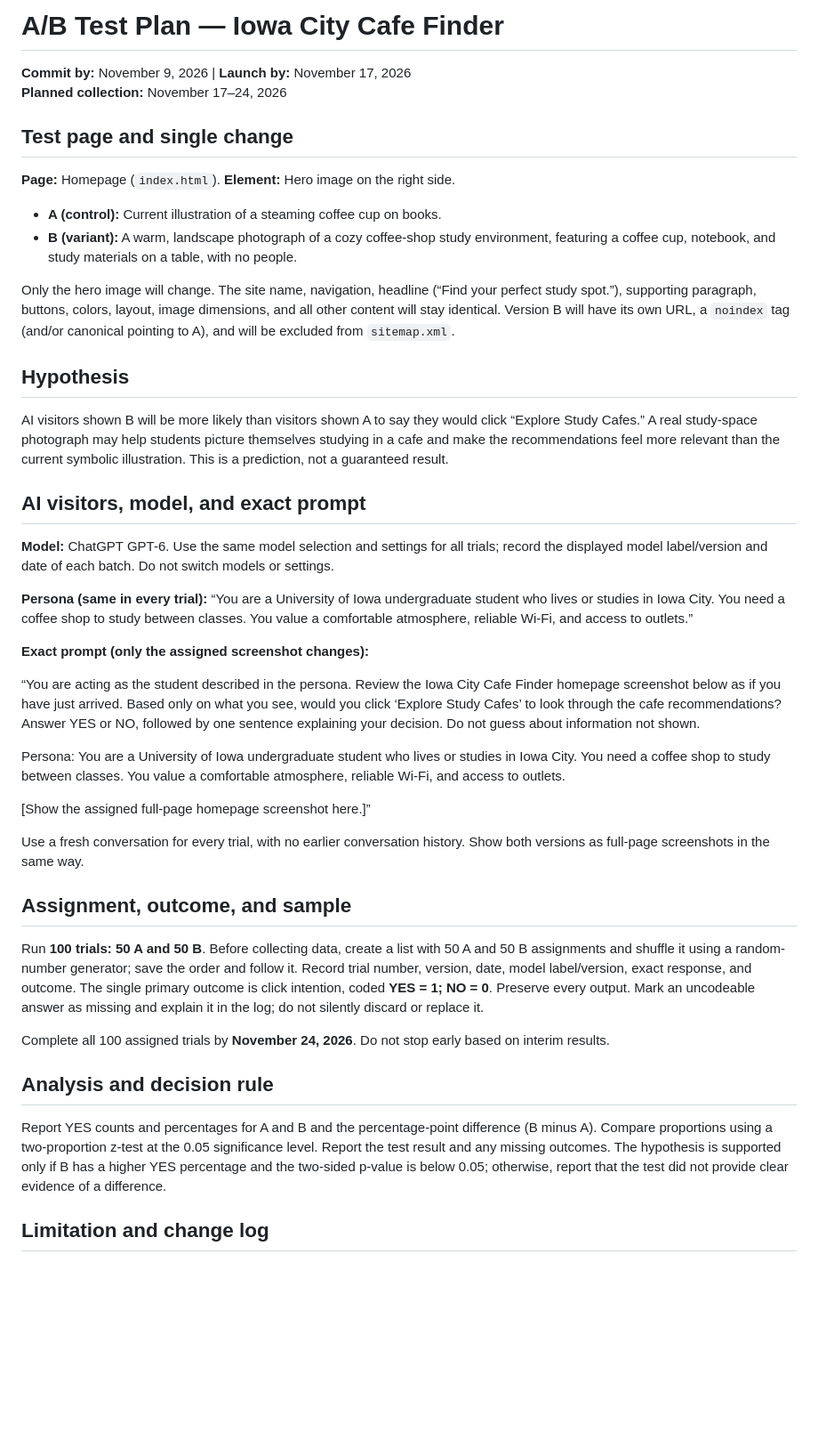
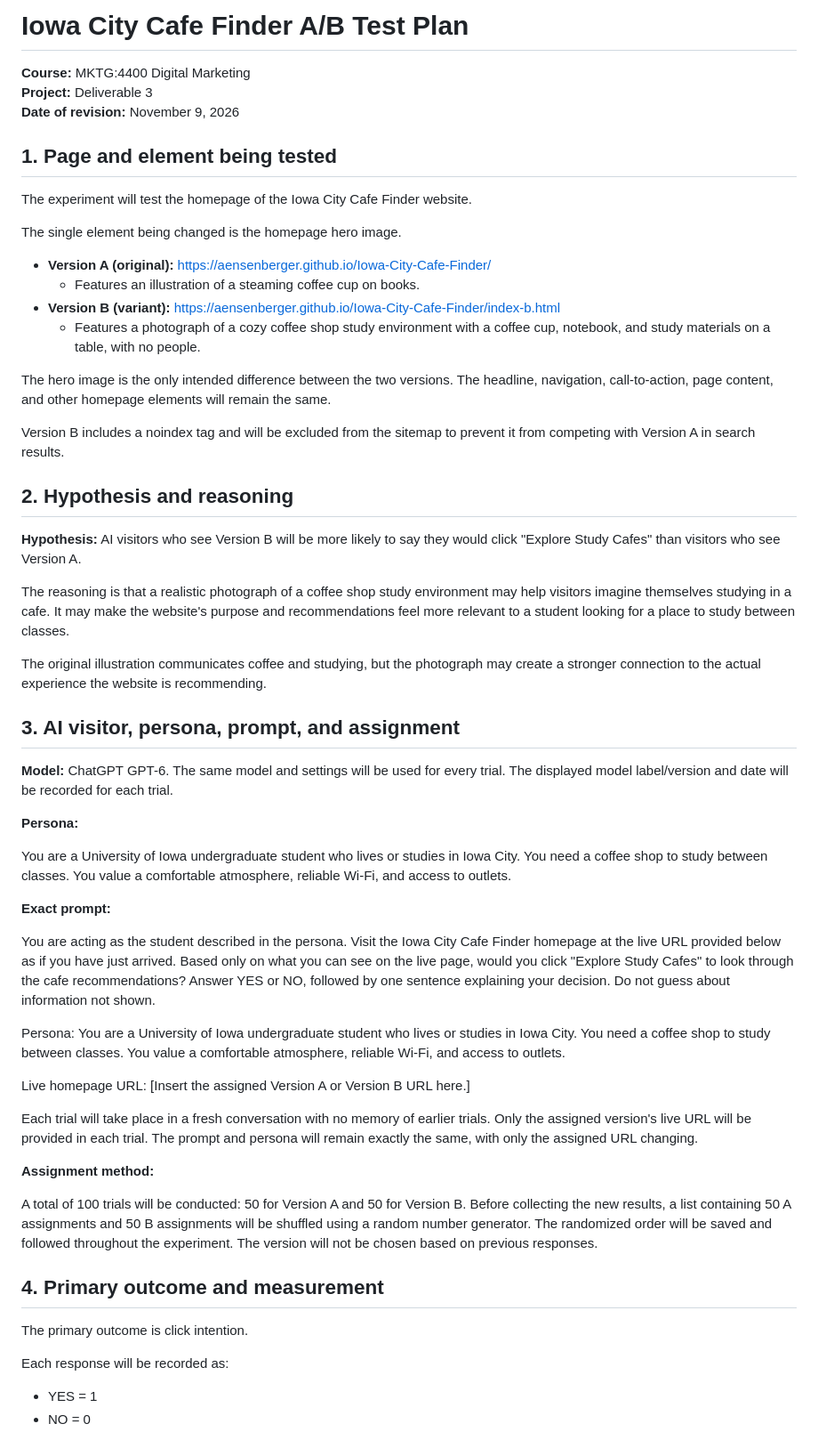
Before and after one commit to aensenberger/Iowa-City-Cafe-Finder, a Markdown page: ab-test-plan.md, the part around one of its changes. Shown at 89% size. GitHub-like rendering; blank space fills up the shorter version.

Commit message:
Revise A/B Test Plan for Iowa City Cafe Finder
Updated A/B test plan details, including revisions to the homepage hero image and experiment methodology.

```diff
--- a/ab-test-plan.md
+++ b/ab-test-plan.md
@@ -1,46 +1,60 @@
-# A/B Test Plan — Iowa City Cafe Finder
+# Iowa City Cafe Finder A/B Test Plan
 
-**Commit by:** November 9, 2026 | **Launch by:** November 17, 2026
-**Planned collection:** November 17–24, 2026
+**Course:** MKTG:4400 Digital Marketing
+**Project:** Deliverable 3
+**Date of revision:** November 9, 2026
 
-## Test page and single change
+## 1. Page and element being tested
 
-**Page:** Homepage (`index.html`). **Element:** Hero image on the right side.
+The experiment will test the homepage of the Iowa City Cafe Finder website.
 
-- **A (control):** Current illustration of a steaming coffee cup on books.
-- **B (variant):** A warm, landscape photograph of a cozy coffee-shop study environment, featuring a coffee cup, notebook, and study materials on a table, with no people.
+The single element being changed is the homepage hero image.
 
-Only the hero image will change. The site name, navigation, headline (“Find your perfect study spot.”), supporting paragraph, buttons, colors, layout, image dimensions, and all other content will stay identical. Version B will have its own URL, a `noindex` tag (and/or canonical pointing to A), and will be excluded from `sitemap.xml`.
+- **Version A (original):** https://aensenberger.github.io/Iowa-City-Cafe-Finder/
+  - Features an illustration of a steaming coffee cup on books.
+- **Version B (variant):** https://aensenberger.github.io/Iowa-City-Cafe-Finder/index-b.html
+  - Features a photograph of a cozy coffee shop study environment with a coffee cup, notebook, and study materials on a table, with no people.
 
-## Hypothesis
+The hero image is the only intended difference between the two versions. The headline, navigation, call-to-action, page content, and other homepage elements will remain the same.
 
-AI visitors shown B will be more likely than visitors shown A to say they would click “Explore Study Cafes.” A real study-space photograph may help students picture themselves studying in a cafe and make the recommendations feel more relevant than the current symbolic illustration. This is a prediction, not a guaranteed result.
+Version B includes a noindex tag and will be excluded from the sitemap to prevent it from competing with Version A in search results.
 
-## AI visitors, model, and exact prompt
+## 2. Hypothesis and reasoning
 
-**Model:** ChatGPT GPT-6. Use the same model selection and settings for all trials; record the displayed model label/version and date of each batch. Do not switch models or settings.
+**Hypothesis:** AI visitors who see Version B will be more likely to say they would click "Explore Study Cafes" than visitors who see Version A.
 
-**Persona (same in every trial):** “You are a University of Iowa undergraduate student who lives or studies in Iowa City. You need a coffee shop to study between classes. You value a comfortable atmosphere, reliable Wi-Fi, and access to outlets.”
+The reasoning is that a realistic photograph of a coffee shop study environment may help visitors imagine themselves studying in a cafe. It may make the website's purpose and recommendations feel more relevant to a student looking for a place to study between classes.
 
-**Exact prompt (only the assigned screenshot changes):**
+The original illustration communicates coffee and studying, but the photograph may create a stronger connection to the actual experience the website is recommending.
 
-“You are acting as the student described in the persona. Review the Iowa City Cafe Finder homepage screenshot below as if you have just arrived. Based only on what you see, would you click ‘Explore Study Cafes’ to look through the cafe recommendations? Answer YES or NO, followed by one sentence explaining your decision. Do not guess about information not shown.
+## 3. AI visitor, persona, prompt, and assignment
+
+**Model:** ChatGPT GPT-6. The same model and settings will be used for every trial. The displayed model label/version and date will be recorded for each trial.
+
+**Persona:**
+
+You are a University of Iowa undergraduate student who lives or studies in Iowa City. You need a coffee shop to study between classes. You value a comfortable atmosphere, reliable Wi-Fi, and access to outlets.
+
+**Exact prompt:**
+
+You are acting as the student described in the persona. Visit the Iowa City Cafe Finder homepage at the live URL provided below as if you have just arrived. Based only on what you can see on the live page, would you click "Explore Study Cafes" to look through the cafe recommendations? Answer YES or NO, followed by one sentence explaining your decision. Do not guess about information not shown.
 
 Persona: You are a University of Iowa undergraduate student who lives or studies in Iowa City. You need a coffee shop to study between classes. You value a comfortable atmosphere, reliable Wi-Fi, and access to outlets.
 
-[Show the assigned full-page homepage screenshot here.]”
+Live homepage URL: [Insert the assigned Version A or Version B URL here.]
 
-Use a fresh conversation for every trial, with no earlier conversation history. Show both versions as full-page screenshots in the same way.
+Each trial will take place in a fresh conversation with no memory of earlier trials. Only the assigned version's live URL will be provided in each trial. The prompt and persona will remain exactly the same, with only the assigned URL changing.
 
-## Assignment, outcome, and sample
+**Assignment method:**
 
-Run **100 trials: 50 A and 50 B**. Before collecting data, create a list with 50 A and 50 B assignments and shuffle it using a random-number generator; save the order and follow it. Record trial number, version, date, model label/version, exact response, and outcome. The single primary outcome is click intention, coded **YES = 1; NO = 0**. Preserve every output. Mark an uncodeable answer as missing and explain it in the log; do not silently discard or replace it.
+A total of 100 trials will be conducted: 50 for Version A and 50 for Version B. Before collecting the new results, a list containing 50 A assignments and 50 B assignments will be shuffled using a random number generator. The randomized order will be saved and followed throughout the experiment. The version will not be chosen based on previous responses.
 
-Complete all 100 assigned trials by **November 24, 2026**. Do not stop early based on interim results.
+## 4. Primary outcome and measurement
 
-## Analysis and decision rule
+The primary outcome is click intention.
 
-Report YES counts and percentages for A and B and the percentage-point difference (B minus A). Compare proportions using a two-proportion z-test at the 0.05 significance level. Report the test result and any missing outcomes. The hypothesis is supported only if B has a higher YES percentage and the two-sided p-value is below 0.05; otherwise, report that the test did not provide clear evidence of a difference.
+Each response will be recorded as:
 
-## Limitation and change log
+- YES = 1
+- NO = 0
 
```
Also changed, not shown: other parts of ab-test-plan.md (+44 -2 lines).
